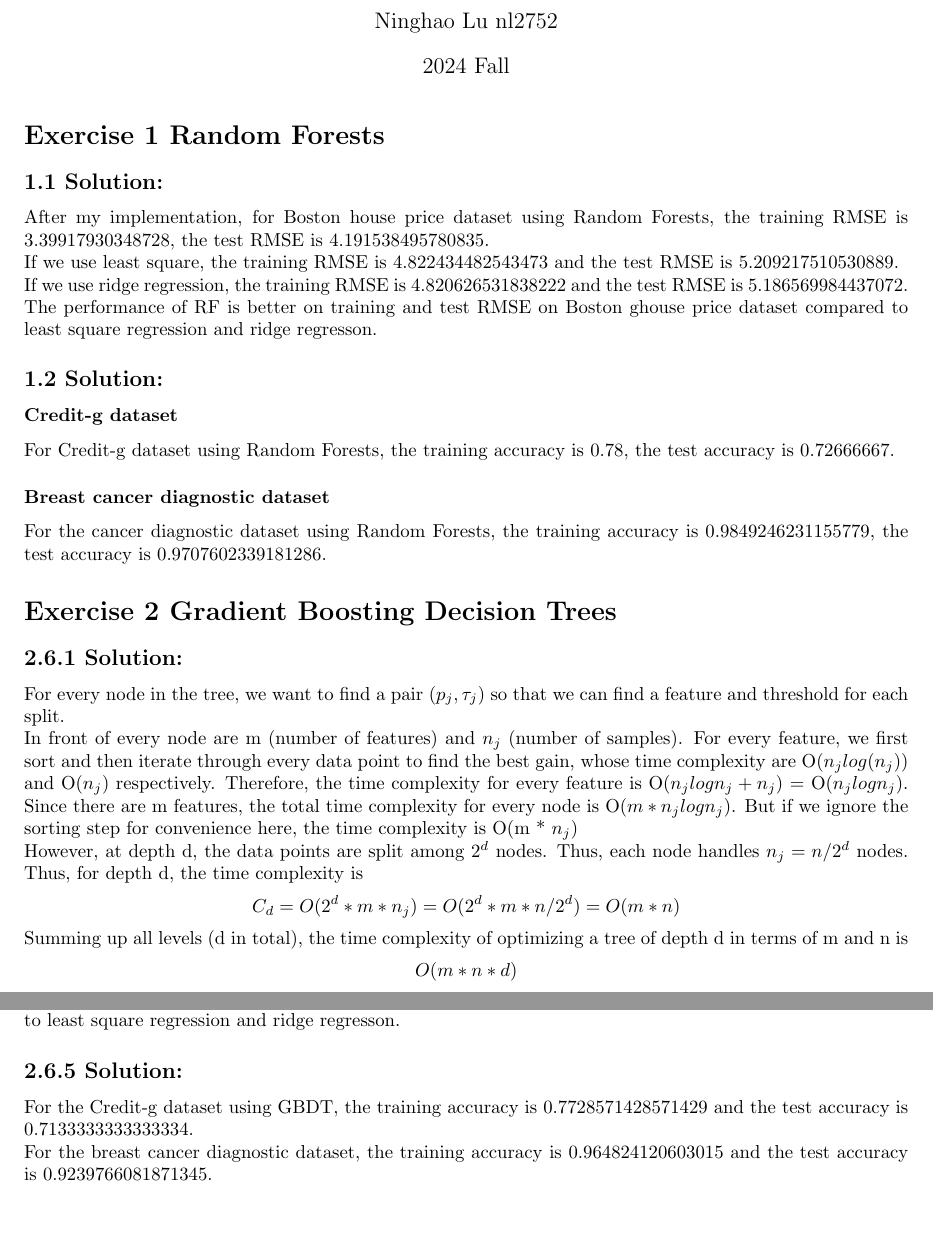
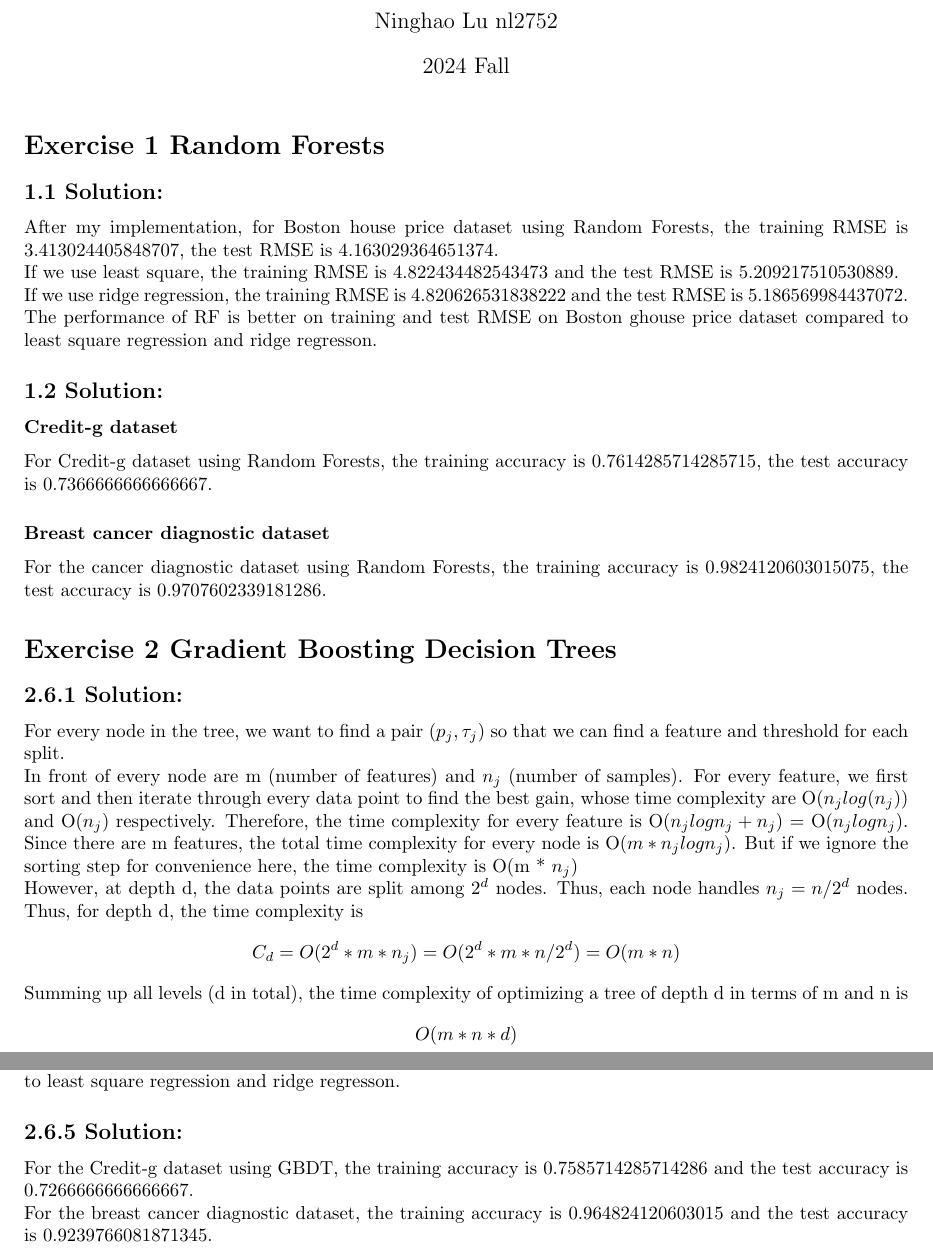
Before and after one commit to Mikhailbird/CSCI-SHU-360-Machine-Learning, a LaTeX problem sheet (HW4/nl2752-homework4.tex): two parts of pages 1 and 2 of 2, joined at a grey line, cut so that both start at the same text, the shorter picture padded with empty space. Compiled offline with pdfLaTeX.

Commit message:
Add files via upload
Update data processing helped by @kevinji0304

```diff
--- a/HW4/nl2752-homework4.tex
+++ b/HW4/nl2752-homework4.tex
@@ -26,16 +26,16 @@
 
 \section*{Exercise 1 Random Forests}
 \subsection*{1.1 Solution:}
-After my implementation, for Boston house price dataset using Random Forests, the training RMSE is 3.39917930348728, the test RMSE is 4.191538495780835.\\
+After my implementation, for Boston house price dataset using Random Forests, the training RMSE is 3.413024405848707, the test RMSE is 4.163029364651374.\\
 If we use least square, the training RMSE is 4.822434482543473 and the test RMSE is 5.209217510530889.\\
 If we use ridge regression, the training RMSE is 4.820626531838222 and the test RMSE is 5.186569984437072.\\
 The performance of RF is better on training and test RMSE on Boston ghouse price dataset compared to least square regression and ridge regresson.
 \subsection*{1.2 Solution:}
 \subsubsection*{Credit-g dataset}
-For Credit-g dataset using Random Forests, the training accuracy is 0.78, the test accuracy is 0.72666667.
+For Credit-g dataset using Random Forests, the training accuracy is 0.7614285714285715, the test accuracy is 0.7366666666666667.
 
 \subsubsection*{Breast cancer diagnostic dataset}
-For the cancer diagnostic dataset using Random Forests, the training accuracy is 0.9849246231155779, the test accuracy is 0.9707602339181286.
+For the cancer diagnostic dataset using Random Forests, the training accuracy is 0.9824120603015075, the test accuracy is 0.9707602339181286.
 
 \section*{Exercise 2 Gradient Boosting Decision Trees}
 \subsection*{2.6.1 Solution:}
@@ -62,7 +62,7 @@ If we use least square, the training RMSE is 4.822434482543473 and the test RMSE
 If we use ridge regression, the training RMSE is 4.820626531838222 and the test RMSE is 5.186569984437072.\\
 The performance of GBDT is better on training and test RMSE on Boston ghouse price dataset compared to least square regression and ridge regresson.
 \subsection*{2.6.5 Solution:}
-For the Credit-g dataset using GBDT, the training accuracy is 0.7728571428571429 and the test accuracy is 0.7133333333333334. \\
+For the Credit-g dataset using GBDT, the training accuracy is 0.7585714285714286 and the test accuracy is 0.7266666666666667. \\
 For the breast cancer diagnostic dataset, the training accuracy is 0.964824120603015 and the test accuracy is 0.9239766081871345.
 
 \subsection*{2.6.6 Solution:}
```
Also changed, not shown: HW4/nl2752-homework4.pdf, 16 other files.
